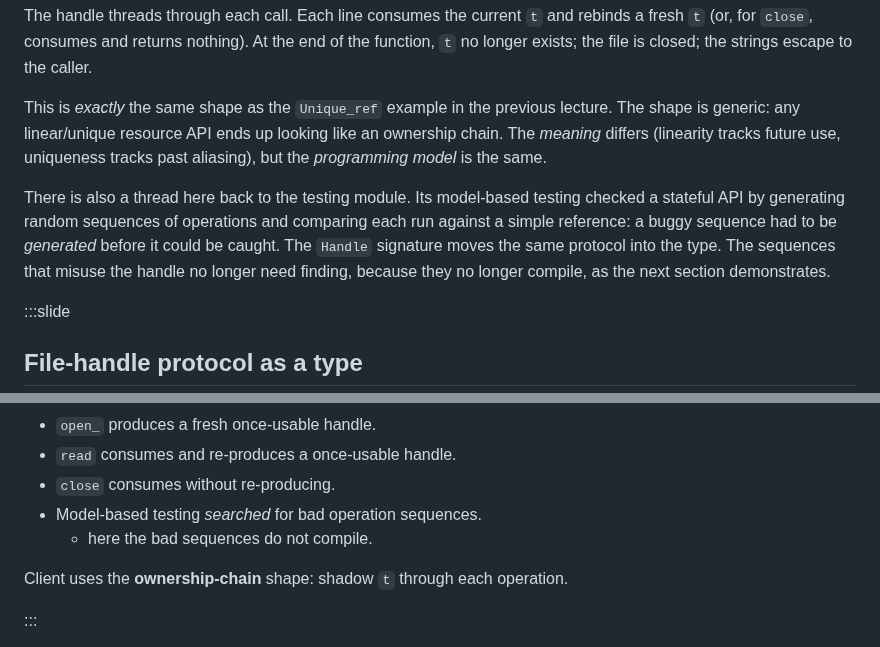
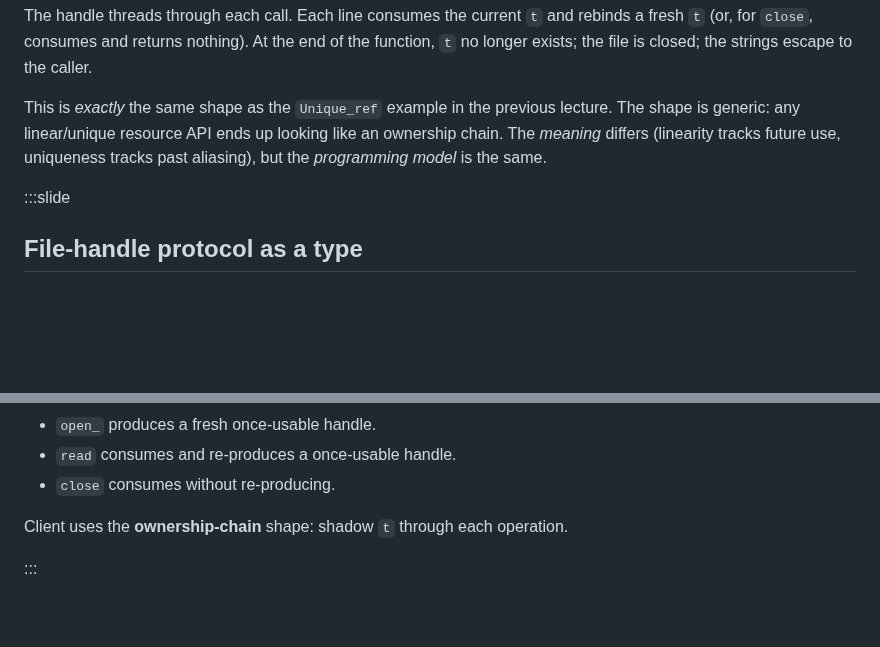
Before and after one commit to SmayanAgarwal/indiafoss-2026-ocaml-workshop, a Markdown page: lectures/M11-L03-linearity.md, 2 parts joined by grey strips. Rendered like a GitHub page; blank space fills up the shorter version.

Commit message:
M11-L03: drop the model-based-testing cross-reference
The testing module's MBT searches a stateful queue for output
discrepancies; it has no file-handle example and never searched
for protocol-violating operation sequences. The slide bullet and
chapter paragraph claiming otherwise were misleading, so remove
them. The Unique_ref ownership-chain analogy already carries the
section.

```diff
--- a/lectures/M11-L03-linearity.md
+++ b/lectures/M11-L03-linearity.md
@@ -365,15 +365,6 @@ resource API ends up looking like an ownership chain. The
 *meaning* differs (linearity tracks future use, uniqueness tracks
 past aliasing), but the *programming model* is the same.
 
-There is also a thread here back to the testing module. Its
-model-based testing checked a stateful API by generating random
-sequences of operations and comparing each run against a simple
-reference: a buggy sequence had to be *generated* before it could
-be caught. The `Handle` signature moves the same protocol into
-the type. The sequences that misuse the handle no longer need
-finding, because they no longer compile, as the next section
-demonstrates.
-
 :::slide
 
 ## File-handle protocol as a type
@@ -390,8 +381,6 @@ end
 - `open_` produces a fresh once-usable handle.
 - `read` consumes and re-produces a once-usable handle.
 - `close` consumes without re-producing.
-- Model-based testing *searched* for bad operation sequences.
-  - here the bad sequences do not compile.
 
 Client uses the **ownership-chain** shape: shadow `t` through
 each operation.
```
